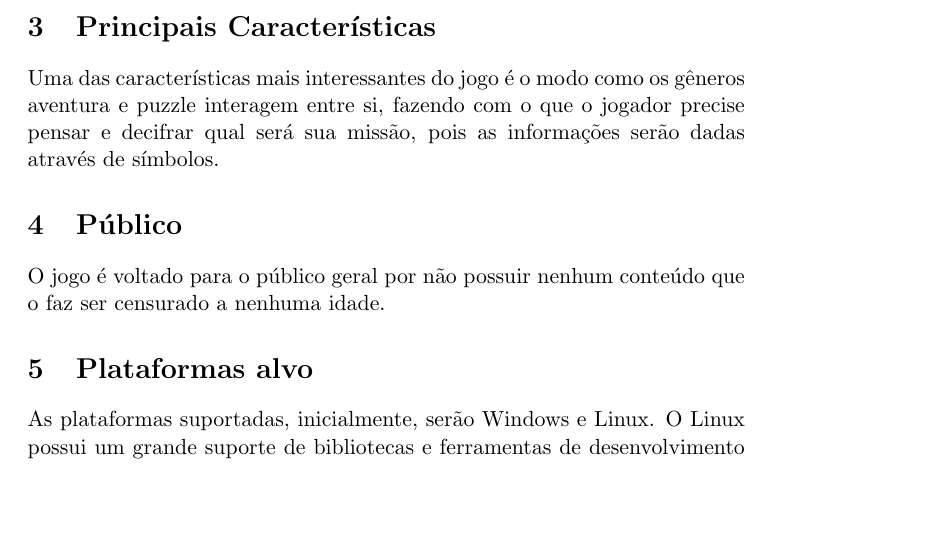
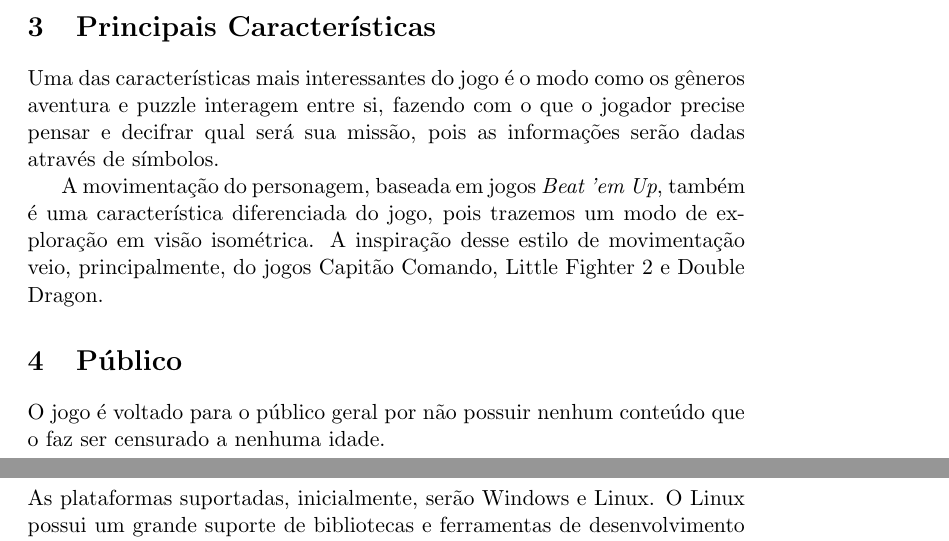
Before and after one commit to nullpointercorporation/terracota, a LaTeX document (docs/visao/visao.tex): part of page 3 of 4 before the commit and two parts of pages 3 and 4 of 4 after it, the two joined at a grey line, cut so that both start at the same text, the shorter picture padded with empty space. Compiled offline with pdfLaTeX.

Commit message:
Adicionando característica sobre movimentação.
Signed-off-by: Carlos Oliveira <carlospecter@gmail.com>

```diff
--- a/docs/visao/visao.tex
+++ b/docs/visao/visao.tex
@@ -30,6 +30,8 @@ Ele encontra Killa sentada nos galhos de uma árvore, e ela misteriosamente poss
 \section{Principais Características}
 Uma das características mais interessantes do jogo é o modo como os gêneros aventura e puzzle interagem entre si, fazendo com o que o jogador precise pensar e decifrar qual será sua missão, pois as informações serão dadas através de símbolos.
 
+A movimentação do personagem, baseada em jogos \textit{Beat 'em Up}, também é uma característica diferenciada do jogo, pois trazemos um modo de exploração em visão isométrica. A inspiração desse estilo de movimentação veio, principalmente, do jogos Capitão Comando, Little Fighter 2 e Double Dragon.
+
 \section{Público}
 O jogo é voltado para o público geral por não possuir nenhum conteúdo que o faz ser censurado a nenhuma idade.
 \section{Plataformas alvo}
```
